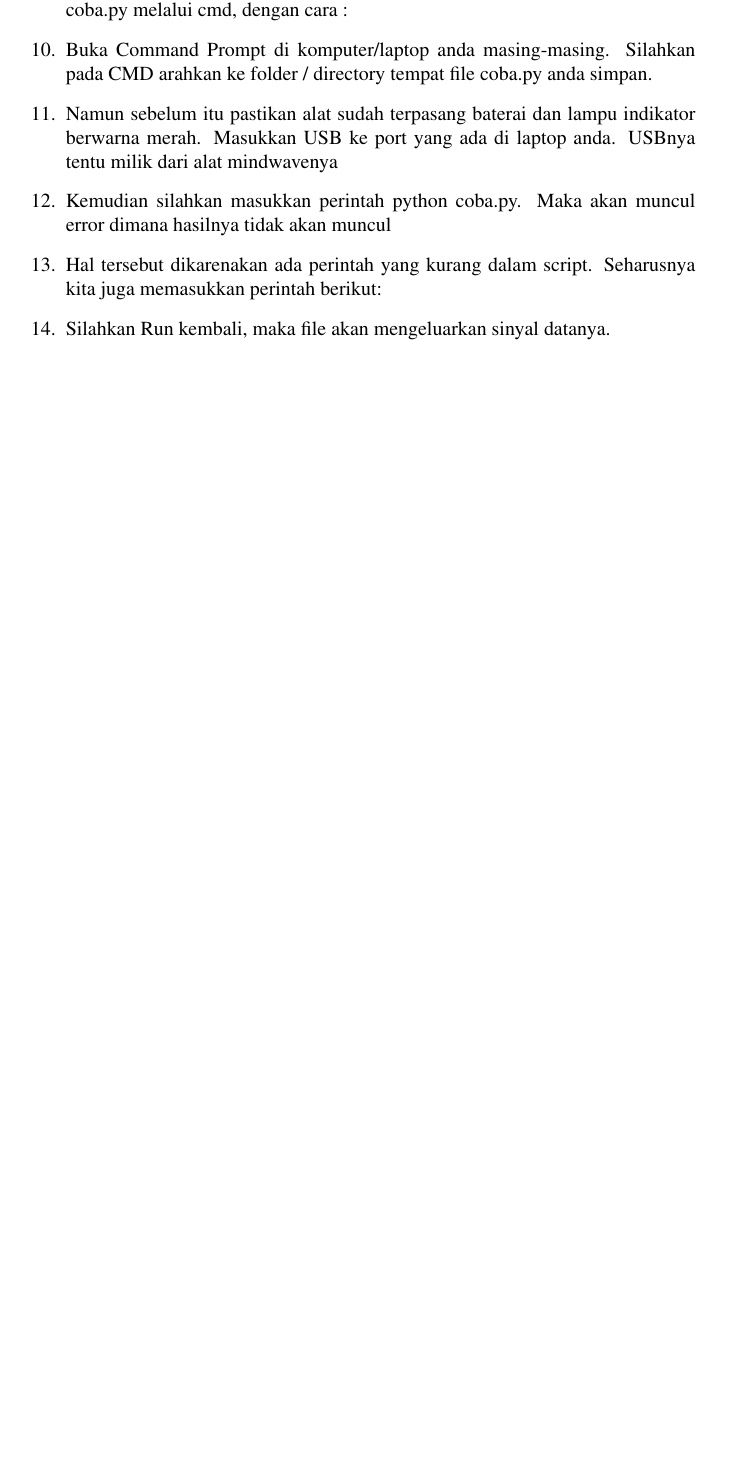
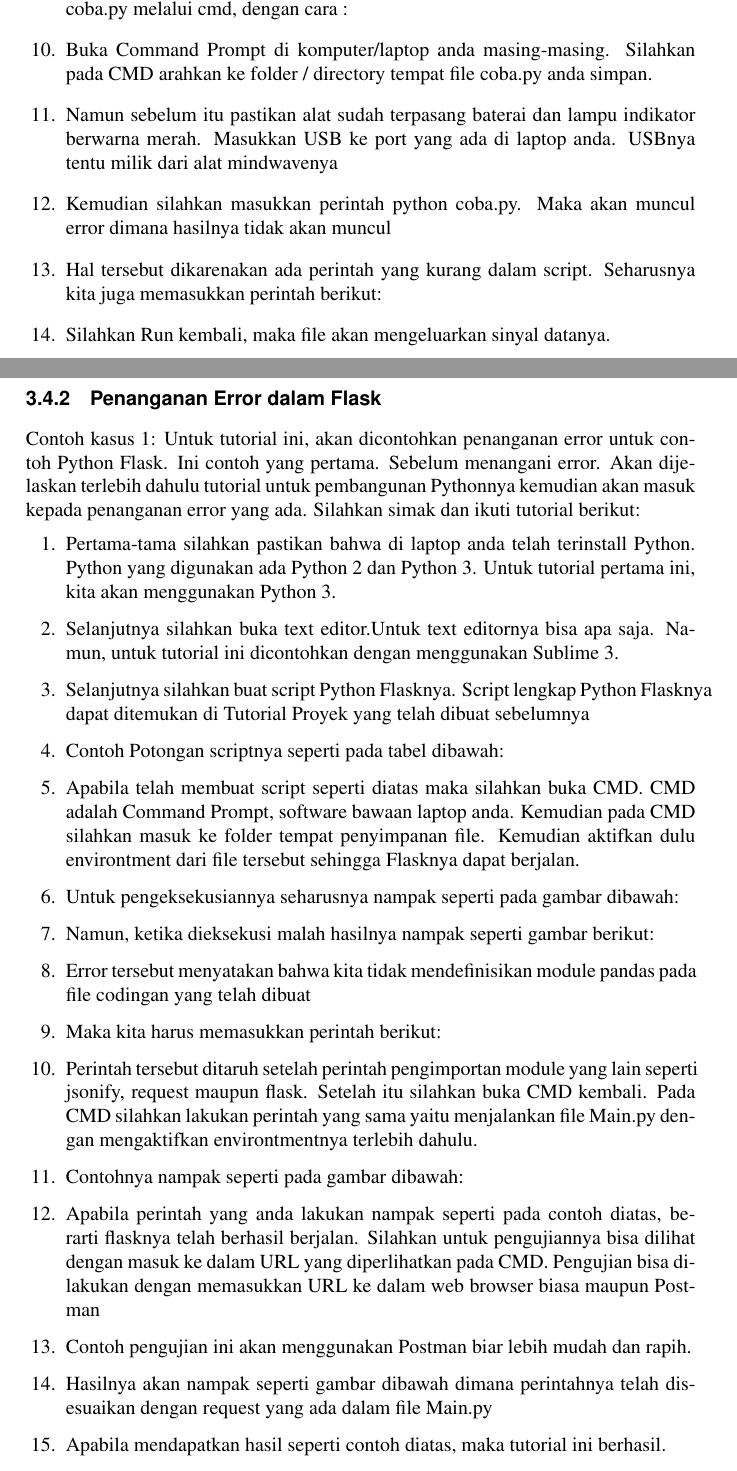
Before and after one commit to BukuInformatika/flask, a LaTeX thesis (main.tex, which reads chapters/8.tex): part of page 61 of 76 before the commit and two parts of pages 63 and 64 of 80 after it, the two joined at a grey line, cut so that both start at the same text, the shorter picture padded with empty space. The pictures show the PDF file main.pdf that the author committed with the source.

Commit message:
penanganan error pada flask: contoh kasus 1

```diff
--- a/chapters/8.tex
+++ b/chapters/8.tex
@@ -713,3 +713,24 @@ Contoh kasus 6: Untuk tutorial ini, akan dicontohkan penanganan error untuk cont
 \item Hal tersebut dikarenakan ada perintah yang kurang dalam script. Seharusnya kita juga memasukkan perintah berikut:
 \item Silahkan Run kembali, maka file akan mengeluarkan sinyal datanya.
 \end{enumerate}
+
+\subsection{Penanganan Error dalam Flask}
+
+Contoh kasus 1: Untuk tutorial ini, akan dicontohkan penanganan error untuk contoh Python Flask. Ini contoh yang pertama. Sebelum menangani error. Akan dijelaskan terlebih dahulu tutorial untuk pembangunan Pythonnya kemudian akan masuk kepada penanganan error yang ada. Silahkan simak dan ikuti tutorial berikut:
+\begin{enumerate}
+\item Pertama-tama silahkan pastikan bahwa di laptop anda telah terinstall Python. Python yang digunakan ada Python 2 dan Python 3. Untuk tutorial pertama ini, kita akan menggunakan Python 3.
+\item Selanjutnya silahkan buka text editor.Untuk text editornya bisa apa saja. Namun, untuk tutorial ini dicontohkan dengan menggunakan Sublime 3.
+\item Selanjutnya silahkan buat script Python Flasknya. Script lengkap Python Flasknya dapat ditemukan di Tutorial Proyek yang telah dibuat sebelumnya
+\item Contoh Potongan scriptnya seperti pada tabel dibawah:
+\item Apabila telah membuat script seperti diatas maka silahkan buka CMD. CMD adalah Command Prompt, software bawaan laptop anda. Kemudian pada CMD silahkan masuk ke folder tempat penyimpanan file. Kemudian aktifkan dulu environtment dari file tersebut sehingga Flasknya dapat berjalan.
+\item Untuk pengeksekusiannya seharusnya nampak seperti pada gambar dibawah:
+\item Namun, ketika dieksekusi malah hasilnya nampak seperti gambar berikut:
+\item Error tersebut menyatakan bahwa kita tidak mendefinisikan module pandas pada file codingan yang telah dibuat
+\item Maka kita harus memasukkan perintah berikut:
+\item Perintah tersebut ditaruh setelah perintah pengimportan module yang lain seperti jsonify, request maupun flask. Setelah itu silahkan buka CMD kembali. Pada CMD silahkan lakukan perintah yang sama yaitu menjalankan file Main.py dengan mengaktifkan environtmentnya terlebih dahulu.
+\item Contohnya nampak seperti pada gambar dibawah:
+\item Apabila perintah yang anda lakukan nampak seperti pada contoh diatas, berarti flasknya telah berhasil berjalan. Silahkan untuk pengujiannya bisa dilihat dengan masuk ke dalam URL yang diperlihatkan pada CMD. Pengujian bisa dilakukan dengan memasukkan URL ke dalam web browser biasa maupun Postman
+\item Contoh pengujian ini akan menggunakan Postman biar lebih mudah dan rapih.
+\item Hasilnya akan nampak seperti gambar dibawah dimana perintahnya telah disesuaikan dengan request yang ada dalam file Main.py
+\item Apabila mendapatkan hasil seperti contoh diatas, maka tutorial ini berhasil.
+\end{enumerate}
```
Also changed, not shown: main.pdf.
